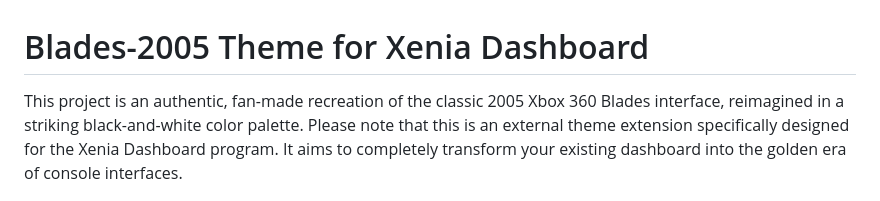
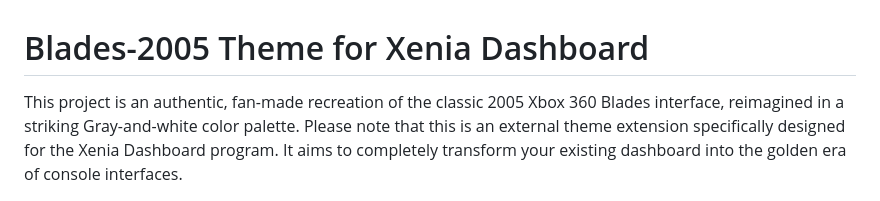
Before and after one commit to ALHROOBIX/Blades-2005-Theme-for-Xenia-Dashboard, a Markdown page: README.md, the part around the change. Rendered like a GitHub page.

Commit message:
Modify color palette description in README
Updated color palette description from black-and-white to Gray-and-white.

```diff
--- a/README.md
+++ b/README.md
@@ -1,5 +1,5 @@
 # Blades-2005 Theme for Xenia Dashboard
-This project is an authentic, fan-made recreation of the classic 2005 Xbox 360 Blades interface, reimagined in a striking black-and-white color palette. Please note that this is an external theme extension specifically designed for the Xenia Dashboard program. It aims to completely transform your existing dashboard into the golden era of console interfaces.
+This project is an authentic, fan-made recreation of the classic 2005 Xbox 360 Blades interface, reimagined in a striking Gray-and-white color palette. Please note that this is an external theme extension specifically designed for the Xenia Dashboard program. It aims to completely transform your existing dashboard into the golden era of console interfaces.
 
 <div align="center">
 
```
